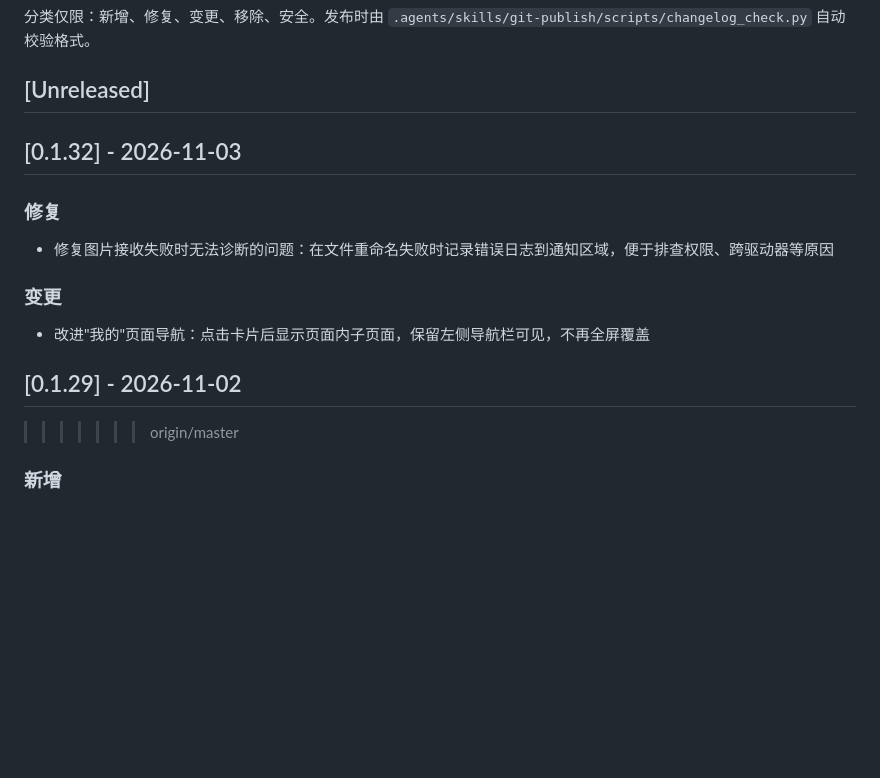
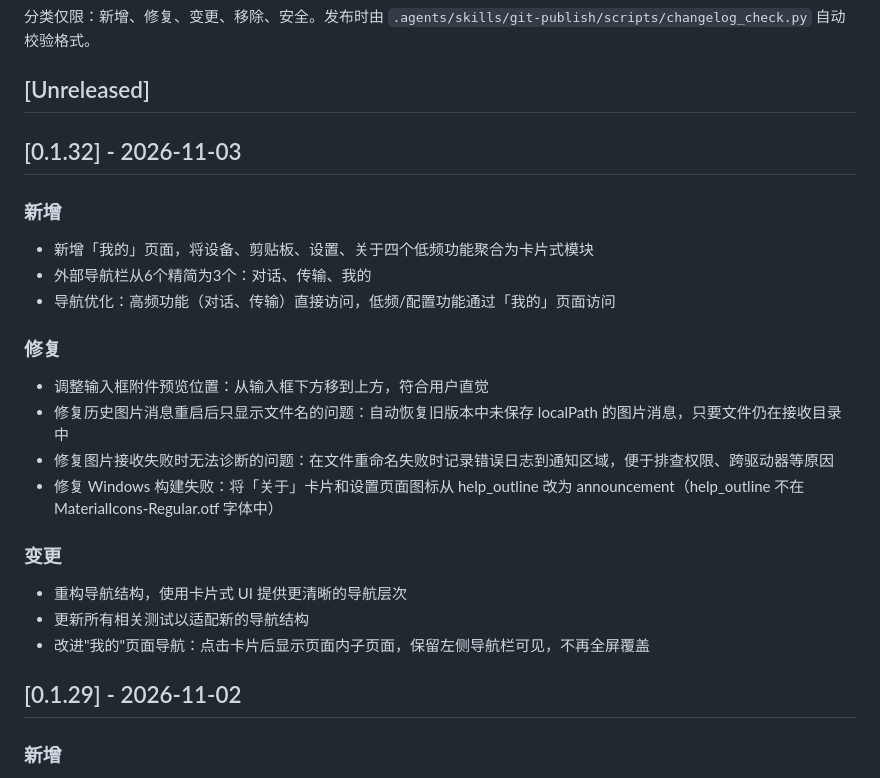
Before and after one commit to menghun3-cn/zhu-ye-local-im, a Markdown page: CHANGELOG.md, the part around the change. Rendered like a GitHub page; blank space fills up the shorter version.

```diff
--- a/CHANGELOG.md
+++ b/CHANGELOG.md
@@ -10,16 +10,26 @@
 
 ## [0.1.32] - 2026-11-03
 
+### 新增
+
+- 新增「我的」页面，将设备、剪贴板、设置、关于四个低频功能聚合为卡片式模块
+- 外部导航栏从6个精简为3个：对话、传输、我的
+- 导航优化：高频功能（对话、传输）直接访问，低频/配置功能通过「我的」页面访问
+
 ### 修复
 
+- 调整输入框附件预览位置：从输入框下方移到上方，符合用户直觉
+- 修复历史图片消息重启后只显示文件名的问题：自动恢复旧版本中未保存 localPath 的图片消息，只要文件仍在接收目录中
 - 修复图片接收失败时无法诊断的问题：在文件重命名失败时记录错误日志到通知区域，便于排查权限、跨驱动器等原因
+- 修复 Windows 构建失败：将「关于」卡片和设置页面图标从 help_outline 改为 announcement（help_outline 不在 MaterialIcons-Regular.otf 字体中）
 
 ### 变更
 
+- 重构导航结构，使用卡片式 UI 提供更清晰的导航层次
+- 更新所有相关测试以适配新的导航结构
 - 改进"我的"页面导航：点击卡片后显示页面内子页面，保留左侧导航栏可见，不再全屏覆盖
 
 ## [0.1.29] - 2026-11-02
->>>>>>> origin/master
 
 ### 新增
 
```
